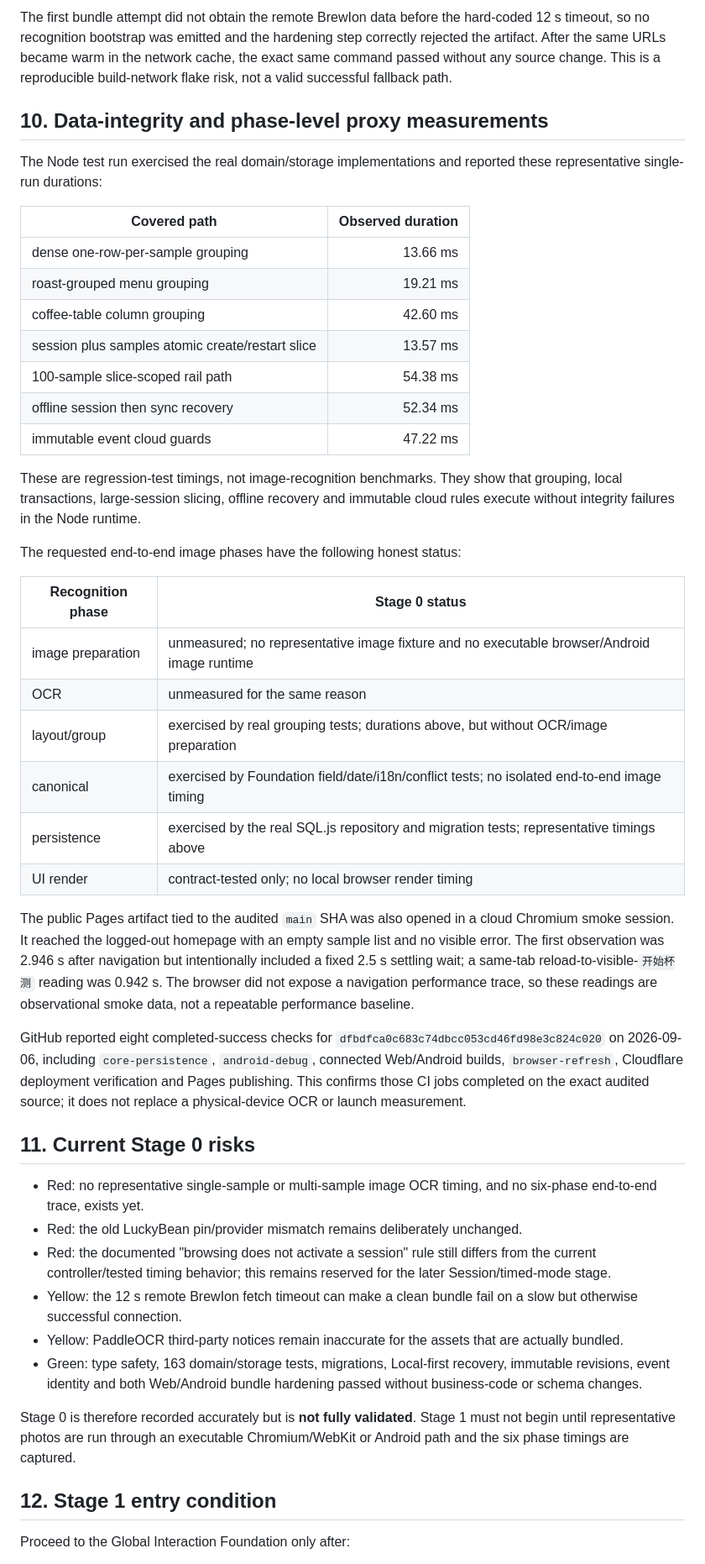
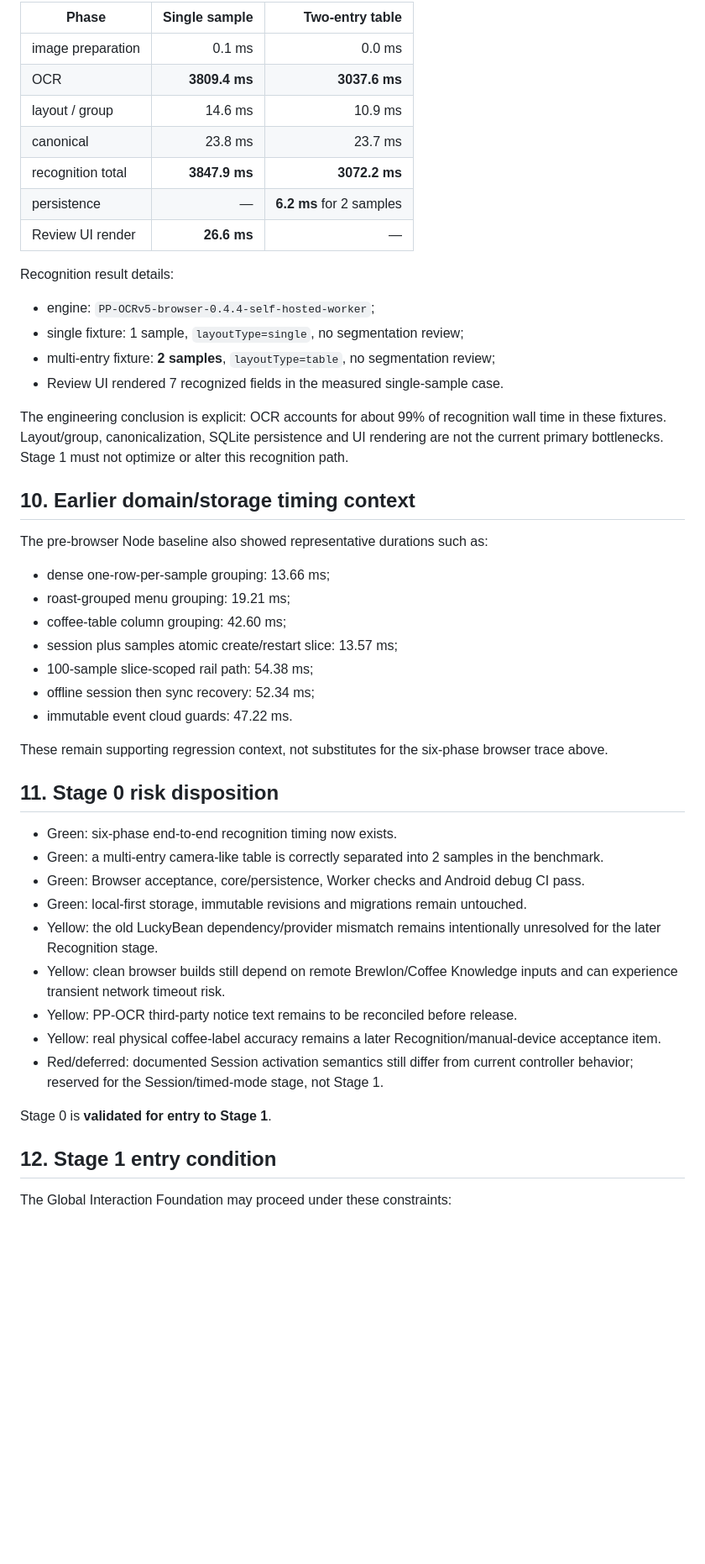
Before and after one commit to zjcrop/AromaSense, a Markdown page: docs/CROSS_PROJECT_STAGE0_BASELINE.md, the part around one of its changes. Shown at 84% size. Rendered like a GitHub page; blank space fills up the shorter version.

Commit message:
docs: close Stage 0 validation with six-phase measurements

```diff
--- a/docs/CROSS_PROJECT_STAGE0_BASELINE.md
+++ b/docs/CROSS_PROJECT_STAGE0_BASELINE.md
@@ -123,77 +108,52 @@ WebView artifacts.
 
-The first bundle attempt did not obtain the remote BrewIon data before the
-hard-coded 12 s timeout, so no recognition bootstrap was emitted and the
-hardening step correctly rejected the artifact. After the same URLs became
-warm in the network cache, the exact same command passed without any source
-change. This is a reproducible build-network flake risk, not a valid successful
-fallback path.
+| Phase | Single sample | Two-entry table |
+| --- | ---: | ---: |
+| image preparation | 0.1 ms | 0.0 ms |
+| OCR | **3809.4 ms** | **3037.6 ms** |
+| layout / group | 14.6 ms | 10.9 ms |
+| canonical | 23.8 ms | 23.7 ms |
+| recognition total | **3847.9 ms** | **3072.2 ms** |
+| persistence | — | **6.2 ms** for 2 samples |
+| Review UI render | **26.6 ms** | — |
 
-## 10. Data-integrity and phase-level proxy measurements
+Recognition result details:
 
-The Node test run exercised the real domain/storage implementations and
-reported these representative single-run durations:
+- engine: `PP-OCRv5-browser-0.4.4-self-hosted-worker`;
+- single fixture: 1 sample, `layoutType=single`, no segmentation review;
+- multi-entry fixture: **2 samples**, `layoutType=table`, no segmentation review;
+- Review UI rendered 7 recognized fields in the measured single-sample case.
 
-| Covered path | Observed duration |
-| --- | ---: |
-| dense one-row-per-sample grouping | 13.66 ms |
-| roast-grouped menu grouping | 19.21 ms |
-| coffee-table column grouping | 42.60 ms |
-| session plus samples atomic create/restart slice | 13.57 ms |
-| 100-sample slice-scoped rail path | 54.38 ms |
-| offline session then sync recovery | 52.34 ms |
-| immutable event cloud guards | 47.22 ms |
+The engineering conclusion is explicit: OCR accounts for about 99% of recognition wall time in these fixtures. Layout/group, canonicalization, SQLite persistence and UI rendering are not the current primary bottlenecks. Stage 1 must not optimize or alter this recognition path.
 
-These are regression-test timings, not image-recognition benchmarks. They show
-that grouping, local transactions, large-session slicing, offline recovery and
-immutable cloud rules execute without integrity failures in the Node runtime.
+## 10. Earlier domain/storage timing context
 
-The requested end-to-end image phases have the following honest status:
+The pre-browser Node baseline also showed representative durations such as:
 
-| Recognition phase | Stage 0 status |
-| --- | --- |
-| image preparation | unmeasured; no representative image fixture and no executable browser/Android image runtime |
-| OCR | unmeasured for the same reason |
-| layout/group | exercised by real grouping tests; durations above, but without OCR/image preparation |
-| canonical | exercised by Foundation field/date/i18n/conflict tests; no isolated end-to-end image timing |
-| persistence | exercised by the real SQL.js repository and migration tests; representative timings above |
-| UI render | contract-tested only; no local browser render timing |
+- dense one-row-per-sample grouping: 13.66 ms;
+- roast-grouped menu grouping: 19.21 ms;
+- coffee-table column grouping: 42.60 ms;
+- session plus samples atomic create/restart slice: 13.57 ms;
+- 100-sample slice-scoped rail path: 54.38 ms;
+- offline session then sync recovery: 52.34 ms;
+- immutable event cloud guards: 47.22 ms.
 
-The public Pages artifact tied to the audited `main` SHA was also opened in a
-cloud Chromium smoke session. It reached the logged-out homepage with an empty
-sample list and no visible error. The first observation was 2.946 s after
-navigation but intentionally included a fixed 2.5 s settling wait; a same-tab
-reload-to-visible-`开始杯测` reading was 0.942 s. The browser did not expose a
-navigation performance trace, so these readings are observational smoke data,
-not a repeatable performance baseline.
+These remain supporting regression context, not substitutes for the six-phase browser trace above.
 
-GitHub reported eight completed-success checks for
-`dfbdfca0c683c74dbcc053cd46fd98e3c824c020` on 2026-09-06, including
-`core-persistence`, `android-debug`, connected Web/Android builds,
-`browser-refresh`, Cloudflare deployment verification and Pages publishing.
-This confirms those CI jobs completed on the exact audited source; it does not
-replace a physical-device OCR or launch measurement.
+## 11. Stage 0 risk disposition
 
-## 11. Current Stage 0 risks
+- Green: six-phase end-to-end recognition timing now exists.
+- Green: a multi-entry camera-like table is correctly separated into 2 samples in the benchmark.
+- Green: Browser acceptance, core/persistence, Worker checks and Android debug CI pass.
+- Green: local-first storage, immutable revisions and migrations remain untouched.
+- Yellow: the old LuckyBean dependency/provider mismatch remains intentionally unresolved for the later Recognition stage.
+- Yellow: clean browser builds still depend on remote BrewIon/Coffee Knowledge inputs and can experience transient network timeout risk.
+- Yellow: PP-OCR third-party notice text remains to be reconciled before release.
+- Yellow: real physical coffee-label accuracy remains a later Recognition/manual-device acceptance item.
+- Red/deferred: documented Session activation semantics still differ from current controller behavior; reserved for the Session/timed-mode stage, not Stage 1.
 
-- Red: no representative single-sample or multi-sample image OCR timing, and no
-  six-phase end-to-end trace, exists yet.
-- Red: the old LuckyBean pin/provider mismatch remains deliberately unchanged.
-- Red: the documented "browsing does not activate a session" rule still differs
-  from the current controller/tested timing behavior; this remains reserved for
-  the later Session/timed-mode stage.
-- Yellow: the 12 s remote BrewIon fetch timeout can make a clean bundle fail on
-  a slow but otherwise successful connection.
-- Yellow: PaddleOCR third-party notices remain inaccurate for the assets that
-  are actually bundled.
-- Green: type safety, 163 domain/storage tests, migrations, Local-first recovery,
-  immutable revisions, event identity and both Web/Android bundle hardening
-  passed without business-code or schema changes.
-
-Stage 0 is therefore recorded accurately but is **not fully validated**. Stage 1
-must not begin until representative photos are run through an executable
-Chromium/WebKit or Android path and the six phase timings are captured.
+Stage 0 is **validated for entry to Stage 1**.
 
 ## 12. Stage 1 entry condition
 
-Proceed to the Global Interaction Foundation only after:
+The Global Interaction Foundation may proceed under these constraints:
 
```
Also changed, not shown: other parts of docs/CROSS_PROJECT_STAGE0_BASELINE.md (+58 -74 lines).
